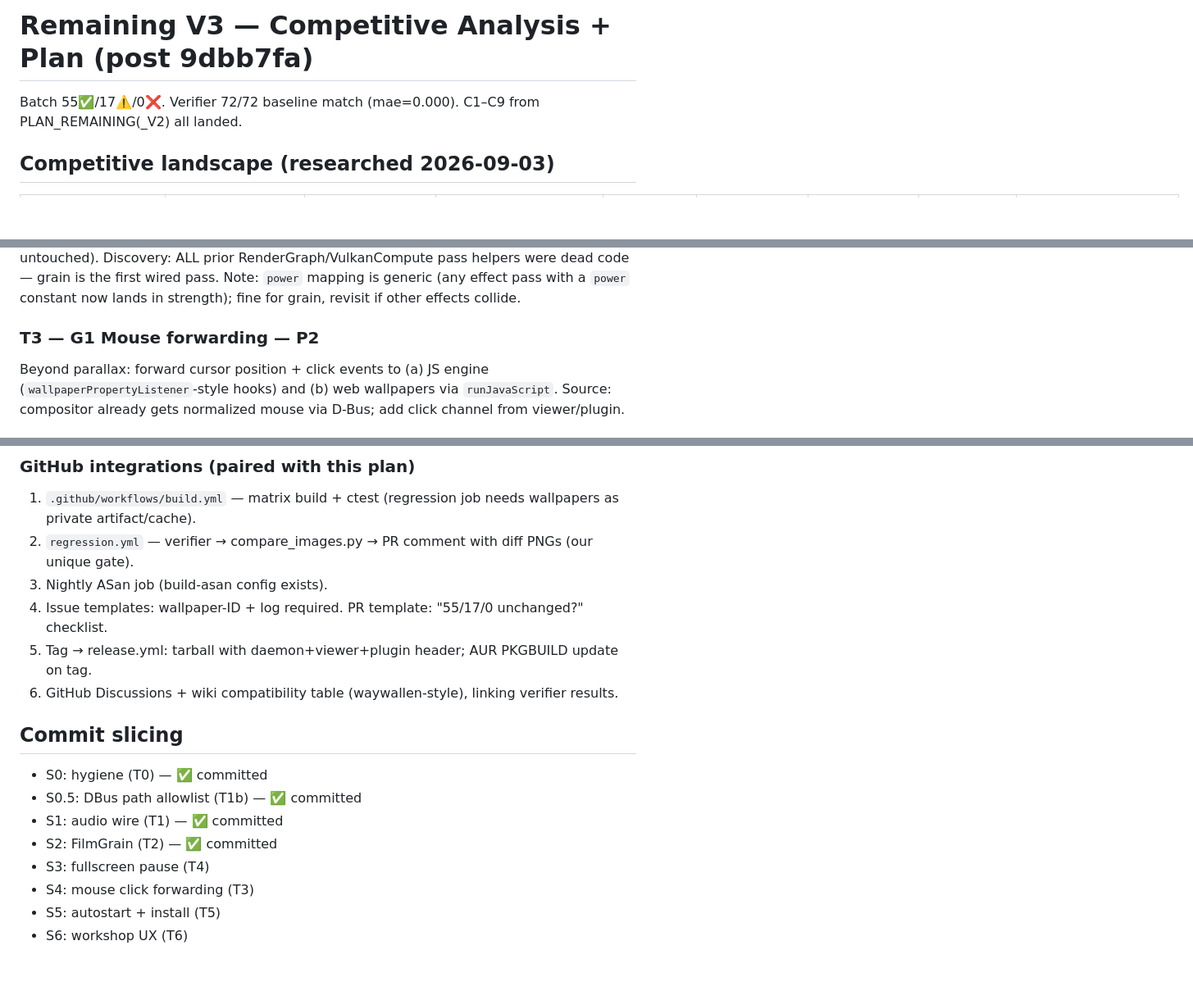
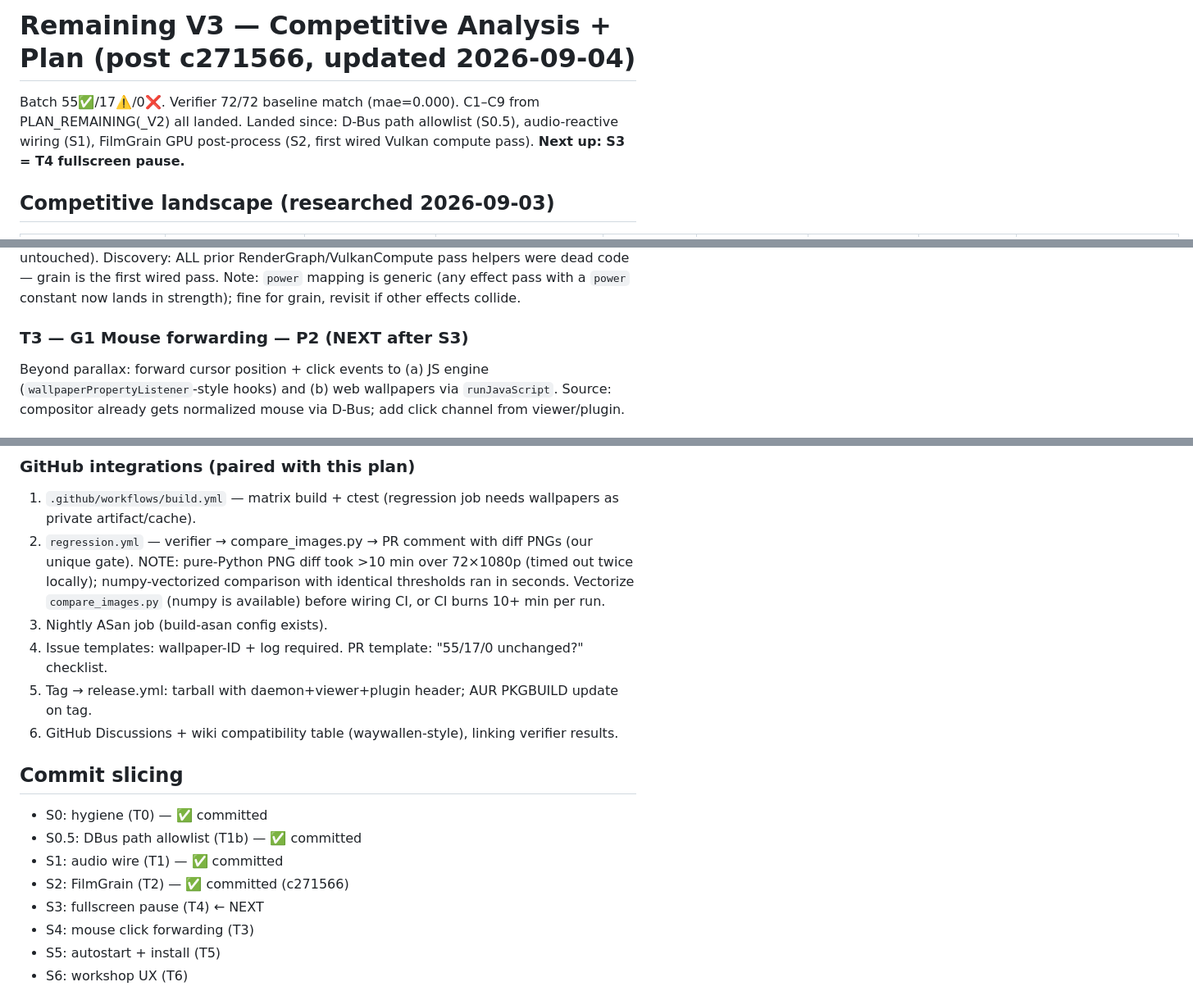
Before and after one commit to menak02/plasma-wallpaper-engine, a Markdown page: PLAN_REMAINING_V3.md, 3 parts joined by grey strips. Shown at 82% size. Rendered like a GitHub page; blank space fills up the shorter version.

Commit message:
docs: refresh plan status after S2 (film grain) — next up S3 fullscreen pause
🤖 Generated with Codebuff
Co-Authored-By: Codebuff <noreply@codebuff.com>

```diff
--- a/PLAN_REMAINING_V3.md
+++ b/PLAN_REMAINING_V3.md
@@ -1,6 +1,6 @@
-# Remaining V3 — Competitive Analysis + Plan (post 9dbb7fa)
+# Remaining V3 — Competitive Analysis + Plan (post c271566, updated 2026-09-04)
 
-Batch 55✅/17⚠️/0❌. Verifier 72/72 baseline match (mae=0.000). C1–C9 from PLAN_REMAINING(_V2) all landed.
+Batch 55✅/17⚠️/0❌. Verifier 72/72 baseline match (mae=0.000). C1–C9 from PLAN_REMAINING(_V2) all landed. Landed since: D-Bus path allowlist (S0.5), audio-reactive wiring (S1), FilmGrain GPU post-process (S2, first wired Vulkan compute pass). **Next up: S3 = T4 fullscreen pause.**
 
 ## Competitive landscape (researched 2026-09-03)
 
@@ -52,7 +53,7 @@ Key findings while debugging:
 ### T2 — FilmGrain GPU pass — P1 — ✅ DONE (S2)
 Full post-process path now live: new `film_grain.comp` (interleaved-gradient-noise overlay modeled on WE's filmgrainpower/filmgrainscale user props, deterministic per frame index) embedded as `film_grain_spv` in shaders_spv.h. `VulkanCompute::applyFilmGrain()` does the first real dispatch of the whole compute stack: upload→grain→readback in ONE submit (RAII staging buffer + persistent images, re-created on resize). SceneCompositor scans scenes at load for a visible FilmGrain effect (screen-space, like WE) and applies it post-composite; CPU fallback mirrors the GPU math byte-wise. Parser maps `grainpower`/`power`→strength, `grainscale`→scale. Verified: unit probe (grain applied, bit-identical same-frame, differs across frames), live daemon probe on 3690417937 (`FilmGrain post-process power=0.3 scale=4`, VulkanCompute ACTIVE, 60fps), regression 72/72 PASS (verifier uses its own blit loop, untouched). Discovery: ALL prior RenderGraph/VulkanCompute pass helpers were dead code — grain is the first wired pass. Note: `power` mapping is generic (any effect pass with a `power` constant now lands in strength); fine for grain, revisit if other effects collide.
 
-### T3 — G1 Mouse forwarding — P2
+### T3 — G1 Mouse forwarding — P2 (NEXT after S3)
 Beyond parallax: forward cursor position + click events to (a) JS engine (`wallpaperPropertyListener`-style hooks) and (b) web wallpapers via `runJavaScript`. Source: compositor already gets normalized mouse via D-Bus; add click channel from viewer/plugin.
 
 ### T4 — G2 Pause on fullscreen/maximized — P2
@@ -80,7 +81,7 @@ All script-dependent (clock/date visibility). Feed user-property values (from th
 
 ### GitHub integrations (paired with this plan)
 1. `.github/workflows/build.yml` — matrix build + ctest (regression job needs wallpapers as private artifact/cache).
-2. `regression.yml` — verifier → compare_images.py → PR comment with diff PNGs (our unique gate).
+2. `regression.yml` — verifier → compare_images.py → PR comment with diff PNGs (our unique gate). NOTE: pure-Python PNG diff took >10 min over 72×1080p (timed out twice locally); numpy-vectorized comparison with identical thresholds ran in seconds. Vectorize `compare_images.py` (numpy is available) before wiring CI, or CI burns 10+ min per run.
 3. Nightly ASan job (build-asan config exists).
 4. Issue templates: wallpaper-ID + log required. PR template: "55/17/0 unchanged?" checklist.
 5. Tag → release.yml: tarball with daemon+viewer+plugin header; AUR PKGBUILD update on tag.
@@ -90,8 +91,8 @@ All script-dependent (clock/date visibility). Feed user-property values (from th
 - S0: hygiene (T0) — ✅ committed
 - S0.5: DBus path allowlist (T1b) — ✅ committed
 - S1: audio wire (T1) — ✅ committed
-- S2: FilmGrain (T2) — ✅ committed
-- S3: fullscreen pause (T4)
+- S2: FilmGrain (T2) — ✅ committed (c271566)
+- S3: fullscreen pause (T4) ← NEXT
 - S4: mouse click forwarding (T3)
 - S5: autostart + install (T5)
 - S6: workshop UX (T6)
```
Also changed, not shown: other parts of PLAN_REMAINING_V3.md (+2 -1 lines).
